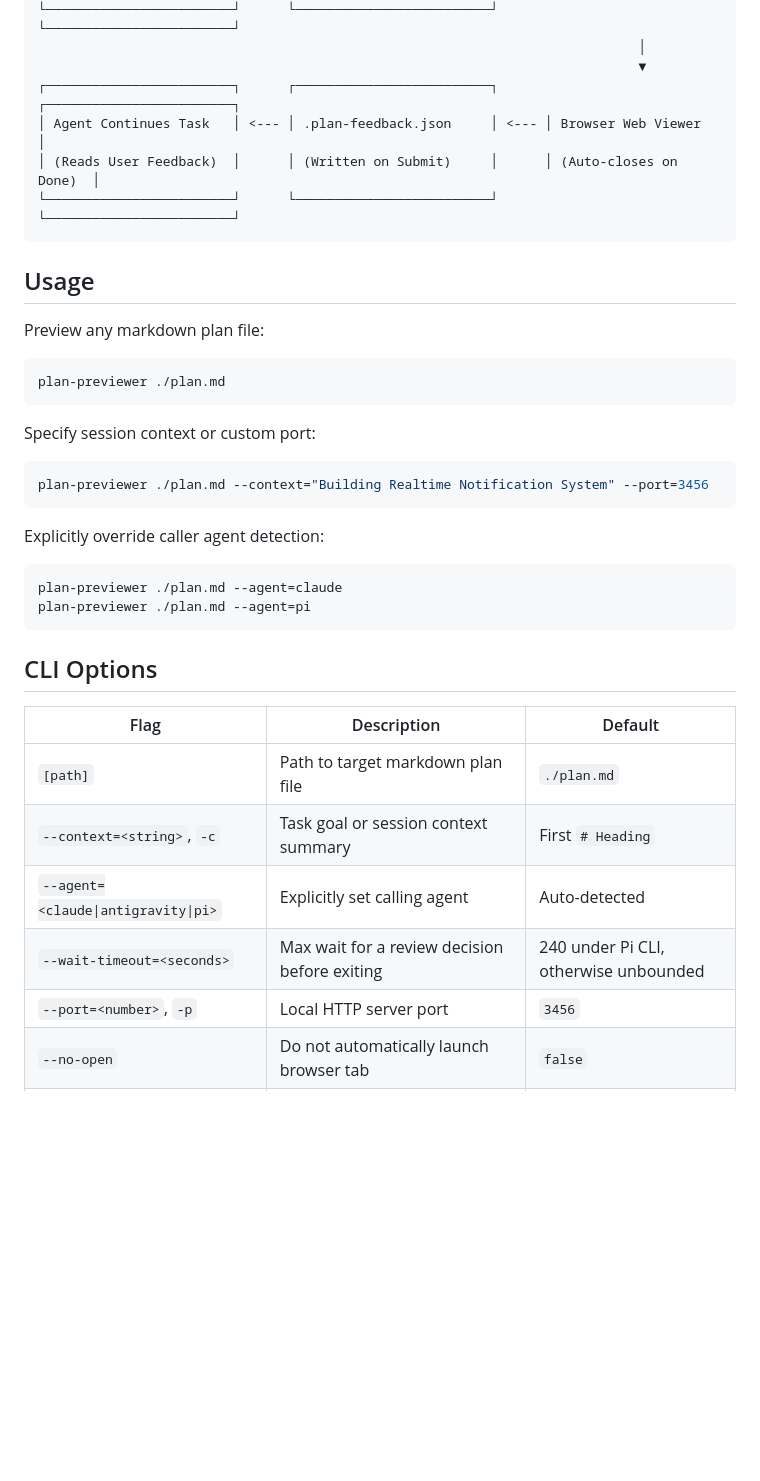
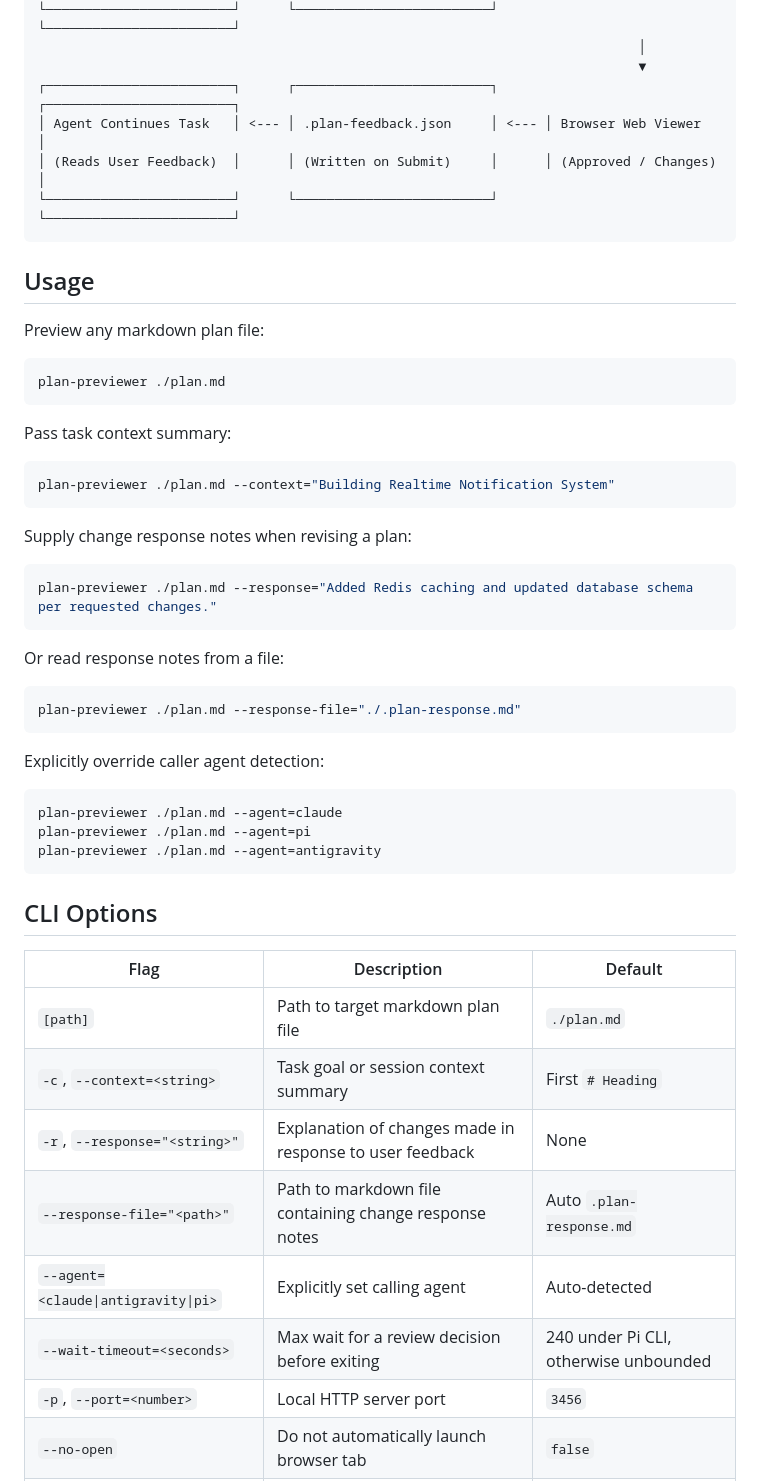
Before and after one commit to AdielMag/plan-previewer, a Markdown page: README.md, the part around one of its changes. Drawn GitHub-style; blank space fills up the shorter version.

````diff
--- a/README.md
+++ b/README.md
@@ -58,7 +77,7 @@ Pi's `bash` tool also applies **no timeout** when the agent omits one, so an unb
                                                                              ▼
 ┌────────────────────────┐      ┌─────────────────────────┐      ┌────────────────────────┐
 │ Agent Continues Task   │ <--- │ .plan-feedback.json     │ <--- │ Browser Web Viewer     │
-│ (Reads User Feedback)  │      │ (Written on Submit)     │      │ (Auto-closes on Done)  │
+│ (Reads User Feedback)  │      │ (Written on Submit)     │      │ (Approved / Changes)   │
 └────────────────────────┘      └─────────────────────────┘      └────────────────────────┘
 ```
 
@@ -70,10 +89,22 @@ Preview any markdown plan file:
 plan-previewer ./plan.md
 ```
 
-Specify session context or custom port:
+Pass task context summary:
 
 ```bash
-plan-previewer ./plan.md --context="Building Realtime Notification System" --port=3456
+plan-previewer ./plan.md --context="Building Realtime Notification System"
+```
+
+Supply change response notes when revising a plan:
+
+```bash
+plan-previewer ./plan.md --response="Added Redis caching and updated database schema per requested changes."
+```
+
+Or read response notes from a file:
+
+```bash
+plan-previewer ./plan.md --response-file="./.plan-response.md"
 ```
 
 Explicitly override caller agent detection:
@@ -81,6 +112,7 @@ Explicitly override caller agent detection:
 ```bash
 plan-previewer ./plan.md --agent=claude
 plan-previewer ./plan.md --agent=pi
+plan-previewer ./plan.md --agent=antigravity
 ```
 
 ## CLI Options
@@ -88,8 +120,10 @@ plan-previewer ./plan.md --agent=pi
 | Flag | Description | Default |
 |---|---|---|
 | `[path]` | Path to target markdown plan file | `./plan.md` |
-| `--context=<string>`, `-c` | Task goal or session context summary | First `# Heading` |
+| `-c`, `--context=<string>` | Task goal or session context summary | First `# Heading` |
+| `-r`, `--response="<string>"` | Explanation of changes made in response to user feedback | None |
+| `--response-file="<path>"` | Path to markdown file containing change response notes | Auto `.plan-response.md` |
 | `--agent=<claude\|antigravity\|pi>` | Explicitly set calling agent | Auto-detected |
 | `--wait-timeout=<seconds>` | Max wait for a review decision before exiting | 240 under Pi CLI, otherwise unbounded |
-| `--port=<number>`, `-p` | Local HTTP server port | `3456` |
+| `-p`, `--port=<number>` | Local HTTP server port | `3456` |
 | `--no-open` | Do not automatically launch browser tab | `false` |
````
Also changed, not shown: other parts of README.md (+54 -17 lines).
